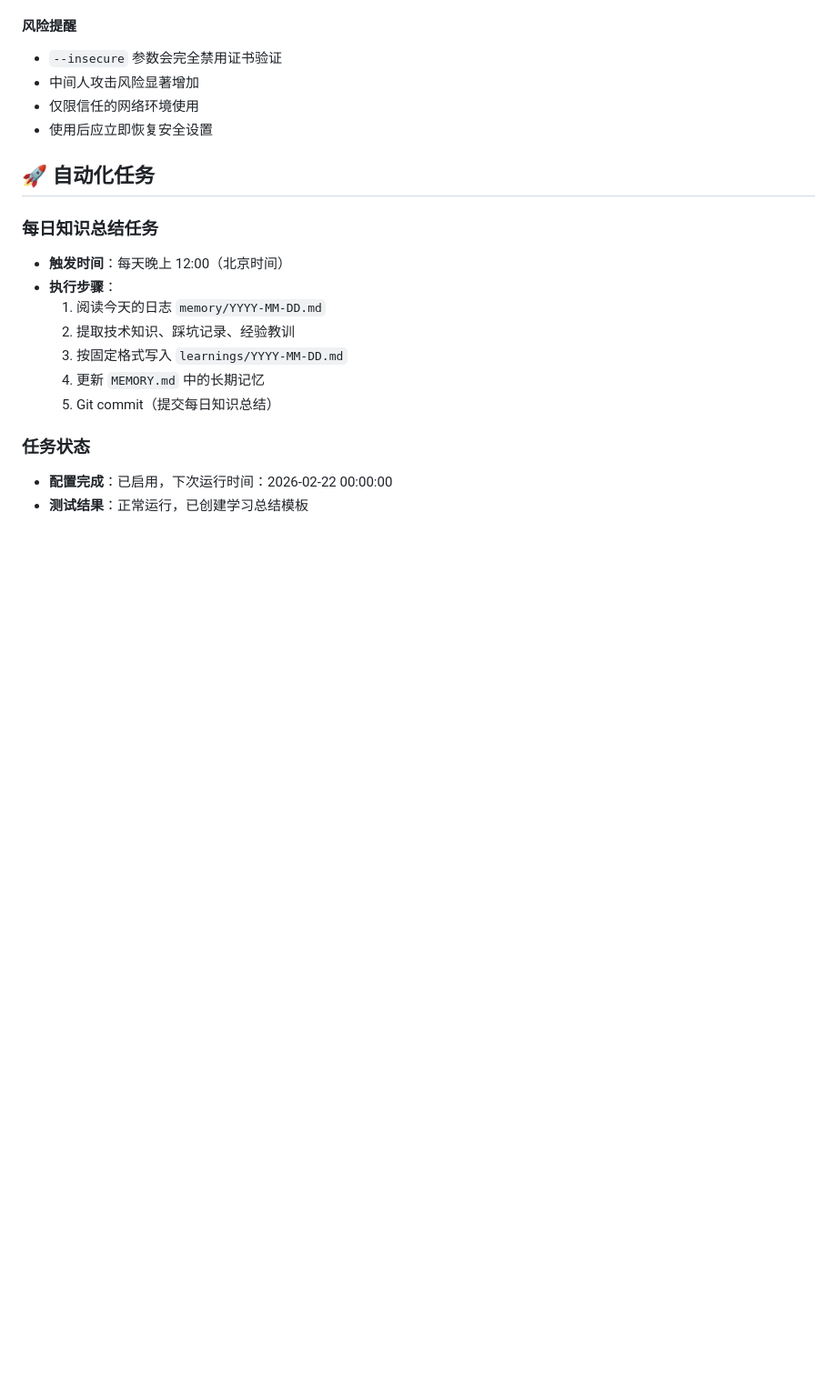
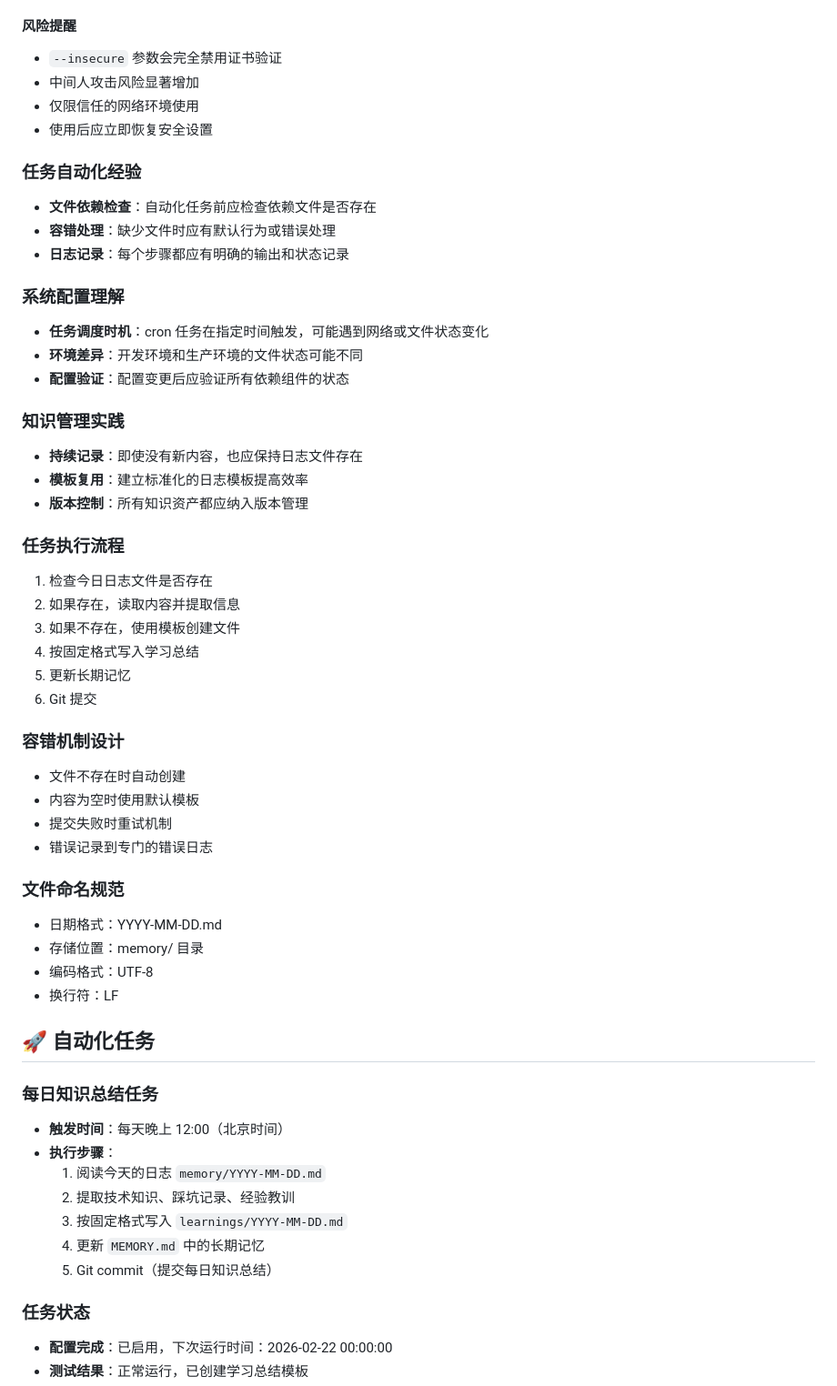
Before and after one commit to adslyw/AI-Memory, a Markdown page: MEMORY.md, the part around the change. Shown at 91% size. GitHub-like rendering; blank space fills up the shorter version.

```diff
--- a/MEMORY.md
+++ b/MEMORY.md
@@ -71,6 +71,41 @@ registry=http://registry.npmjs.org/
 - 仅限信任的网络环境使用
 - 使用后应立即恢复安全设置
 
+### 任务自动化经验
+- **文件依赖检查**：自动化任务前应检查依赖文件是否存在
+- **容错处理**：缺少文件时应有默认行为或错误处理
+- **日志记录**：每个步骤都应有明确的输出和状态记录
+
+### 系统配置理解
+- **任务调度时机**：cron 任务在指定时间触发，可能遇到网络或文件状态变化
+- **环境差异**：开发环境和生产环境的文件状态可能不同
+- **配置验证**：配置变更后应验证所有依赖组件的状态
+
+### 知识管理实践
+- **持续记录**：即使没有新内容，也应保持日志文件存在
+- **模板复用**：建立标准化的日志模板提高效率
+- **版本控制**：所有知识资产都应纳入版本管理
+
+### 任务执行流程
+1. 检查今日日志文件是否存在
+2. 如果存在，读取内容并提取信息
+3. 如果不存在，使用模板创建文件
+4. 按固定格式写入学习总结
+5. 更新长期记忆
+6. Git 提交
+
+### 容错机制设计
+- 文件不存在时自动创建
+- 内容为空时使用默认模板
+- 提交失败时重试机制
+- 错误记录到专门的错误日志
+
+### 文件命名规范
+- 日期格式：YYYY-MM-DD.md
+- 存储位置：memory/ 目录
+- 编码格式：UTF-8
+- 换行符：LF
+
 ## 🚀 自动化任务
 
 ### 每日知识总结任务
```
Also changed, not shown: learnings/2026-02-26.md (added, +101 -0 lines), memory/2026-02-25-自省记录.md (added, +67 -0 lines).
